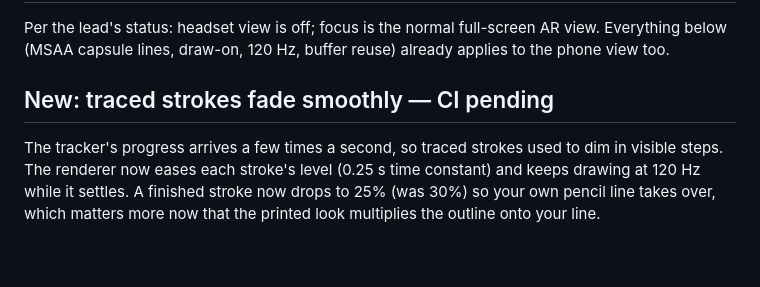
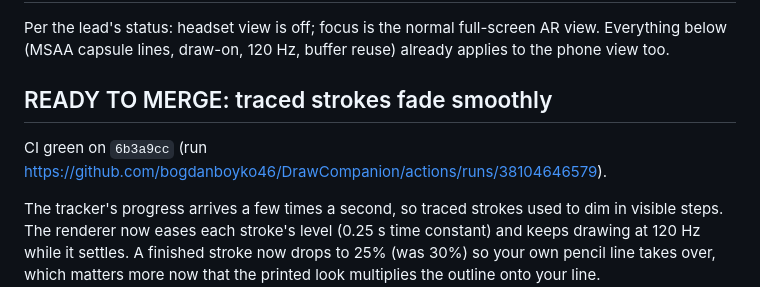
Before and after one commit to bogdanboyko46/DrawCompanion, a Markdown page: docs/status/headset.md, the part around the change. Drawn GitHub-style; blank space fills up the shorter version.

Commit message:
Headset status: smooth traced fade ready to merge (CI green)
Co-Authored-By: Claude Opus 5.5 <noreply@anthropic.com>
Claude-Session: https://claude.ai/code/session_01Ucd9MoZBgqXYvu6L1836MV

```diff
--- a/docs/status/headset.md
+++ b/docs/status/headset.md
@@ -5,7 +5,9 @@
 ## Direction change noted
 Per the lead's status: headset view is off; focus is the normal full-screen AR view. Everything below (MSAA capsule lines, draw-on, 120 Hz, buffer reuse) already applies to the phone view too.
 
-## New: traced strokes fade smoothly — CI pending
+## READY TO MERGE: traced strokes fade smoothly
+CI green on `6b3a9cc` (run https://github.com/bogdanboyko46/DrawCompanion/actions/runs/38104646579).
+
 The tracker's progress arrives a few times a second, so traced strokes used to dim in visible steps. The renderer now eases each stroke's level (0.25 s time constant) and keeps drawing at 120 Hz while it settles. A finished stroke now drops to 25% (was 30%) so your own pencil line takes over, which matters more now that the printed look multiplies the outline onto your line. `HeadsetStrokes.tracedLevel` / `approach`, tested.
 
 Lead's phone note on line weight (widths should match the pencil after 03e42c1): nothing to change on my side until you report back.
```
